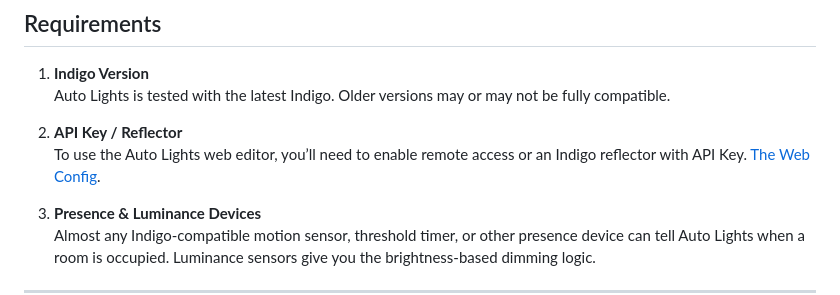
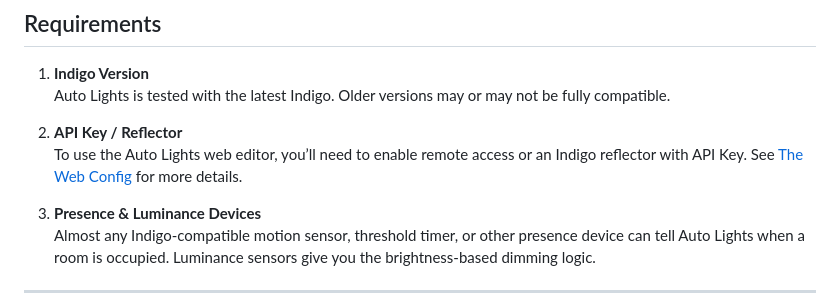
Before and after one commit to mlamoure/indigo-auto-lights, a Markdown page: README.MD, the part around the change. Rendered like a GitHub page.

Commit message:
initial plugin build

```diff
--- a/README.MD
+++ b/README.MD
@@ -36,7 +36,7 @@ Indigo Triggers and Variables to achieve a basic level of automatic light contro
 
 2. **API Key / Reflector**
    To use the Auto Lights web editor, you’ll need to enable remote access or an Indigo reflector with API
-   Key. [The Web Config](The%20Web%20Config%20Editor).
+   Key. See [The Web Config](The%20Web%20Config%20Editor) for more details.
 
 3. **Presence & Luminance Devices**
    Almost any Indigo-compatible motion sensor, threshold timer, or other presence device can tell Auto Lights when a
```
